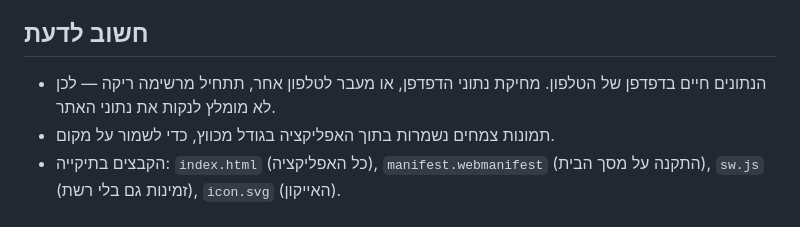
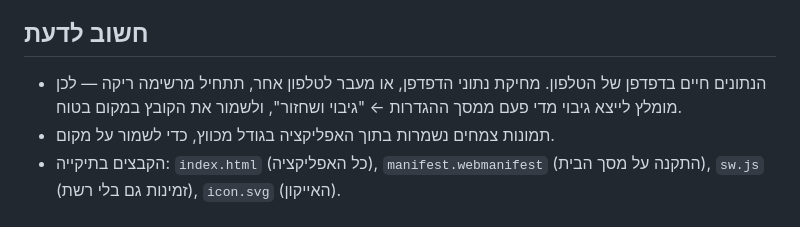
Before and after one commit to edengil/Plant-tracker, a Markdown page: README.md, the part around the change. Drawn GitHub-style.

```diff
--- a/README.md
+++ b/README.md
@@ -42,6 +42,6 @@
 
 ## חשוב לדעת
 
-- הנתונים חיים בדפדפן של הטלפון. מחיקת נתוני הדפדפן, או מעבר לטלפון אחר, תתחיל מרשימה ריקה — לכן לא מומלץ לנקות את נתוני האתר.
+- הנתונים חיים בדפדפן של הטלפון. מחיקת נתוני הדפדפן, או מעבר לטלפון אחר, תתחיל מרשימה ריקה — לכן מומלץ לייצא גיבוי מדי פעם ממסך ההגדרות ← "גיבוי ושחזור", ולשמור את הקובץ במקום בטוח.
 - תמונות צמחים נשמרות בתוך האפליקציה בגודל מכווץ, כדי לשמור על מקום.
 - הקבצים בתיקייה: `index.html` (כל האפליקציה), `manifest.webmanifest` (התקנה על מסך הבית), `sw.js` (זמינות גם בלי רשת), `icon.svg` (האייקון).
```
